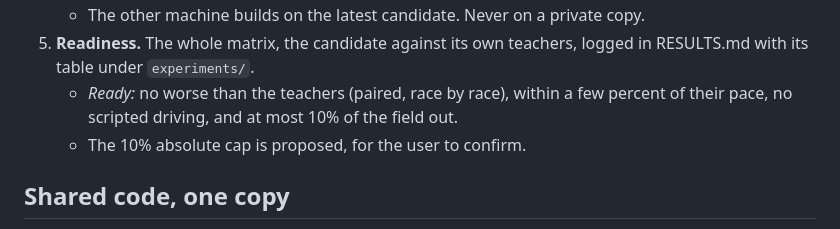
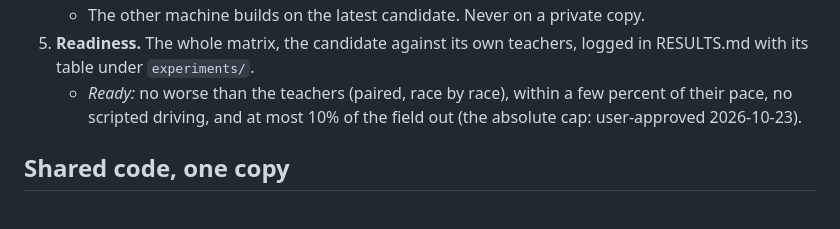
Before and after one commit to tranzillo/dotgp, a Markdown page: v2/training/PROCESS.md, the part around the change. Rendered like a GitHub page.

Commit message:
v2: training/PROCESS.md: the 10% cap approved
Co-Authored-By: Claude Opus 5.5 <noreply@anthropic.com>

```diff
--- a/v2/training/PROCESS.md
+++ b/v2/training/PROCESS.md
@@ -44,8 +44,7 @@ Skills: `oval.racing`, `oval.cautions`, `road.racing`, `road.cautions`, `pits`.
 4. **Bundle.** The skill goes into the shared candidate bundle (`public/drivers/`, one file, the 40 individuals by lineage, an `index.json` note naming each skill's version and the machine that trained it).
    - The other machine builds on the latest candidate. Never on a private copy.
 5. **Readiness.** The whole matrix, the candidate against its own teachers, logged in RESULTS.md with its table under `experiments/`.
-   - *Ready:* no worse than the teachers (paired, race by race), within a few percent of their pace, no scripted driving, and at most 10% of the field out.
-   - The 10% absolute cap is proposed, for the user to confirm.
+   - *Ready:* no worse than the teachers (paired, race by race), within a few percent of their pace, no scripted driving, and at most 10% of the field out (the absolute cap: user-approved 2026-10-23).
 
 ## Shared code, one copy
 
```
